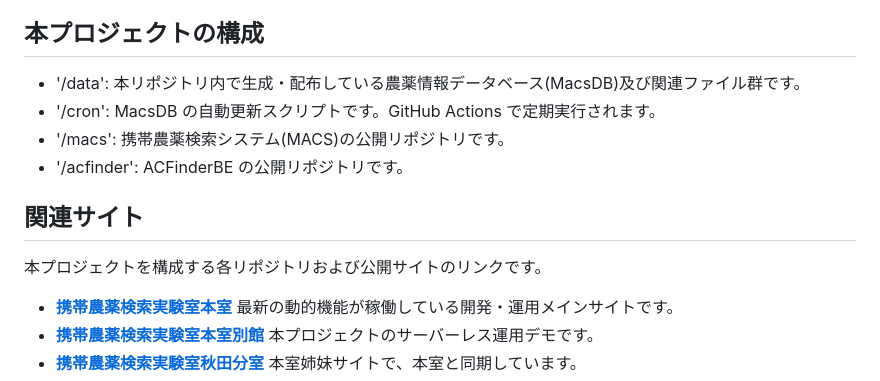
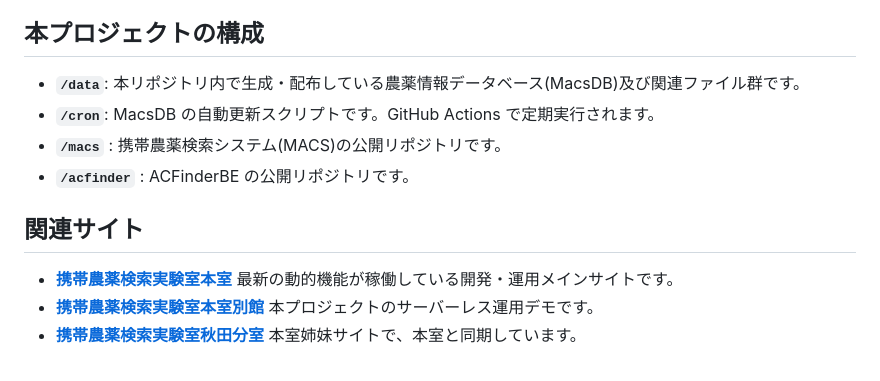
Before and after one commit to macs-labo/macs, a Markdown page: README.md, the part around the change. Rendered like a GitHub page.

Commit message:
Improve formatting of project structure in README
Updated formatting for project structure section in README.

```diff
--- a/README.md
+++ b/README.md
@@ -26,14 +26,12 @@
 4. **公開DBの維持**: 本リポジトリの GitHub Actions が正常に動作し、GitHub Release で常に最新の MacsDB が無料公開されている状態を、利用者全員で守ってください。
 
 ## 本プロジェクトの構成
-* '/data': 本リポジトリ内で生成・配布している農薬情報データベース(MacsDB)及び関連ファイル群です。
-* '/cron': MacsDB の自動更新スクリプトです。GitHub Actions で定期実行されます。
-* '/macs': 携帯農薬検索システム(MACS)の公開リポジトリです。
-* '/acfinder': ACFinderBE の公開リポジトリです。
+* **`/data`**: 本リポジトリ内で生成・配布している農薬情報データベース(MacsDB)及び関連ファイル群です。
+* **`/cron`**: MacsDB の自動更新スクリプトです。GitHub Actions で定期実行されます。
+* **`/macs`** : 携帯農薬検索システム(MACS)の公開リポジトリです。
+* **`/acfinder`** : ACFinderBE の公開リポジトリです。
 
 ## 関連サイト
-
-本プロジェクトを構成する各リポジトリおよび公開サイトのリンクです。
 * **[携帯農薬検索実験室本室](https://macs.xii.jp/)** 最新の動的機能が稼働している開発・運用メインサイトです。
 * **[携帯農薬検索実験室本室別館](https://macs.vercel.app/)** 本プロジェクトのサーバーレス運用デモです。
 * **[携帯農薬検索実験室秋田分室](https://macs.kabe.info)** 本室姉妹サイトで、本室と同期しています。
```
